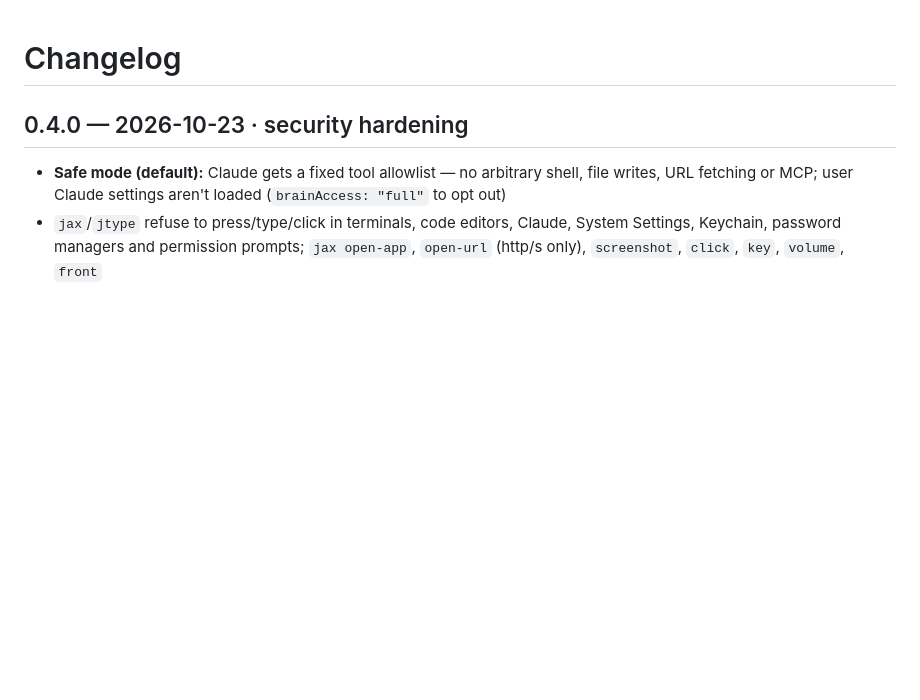
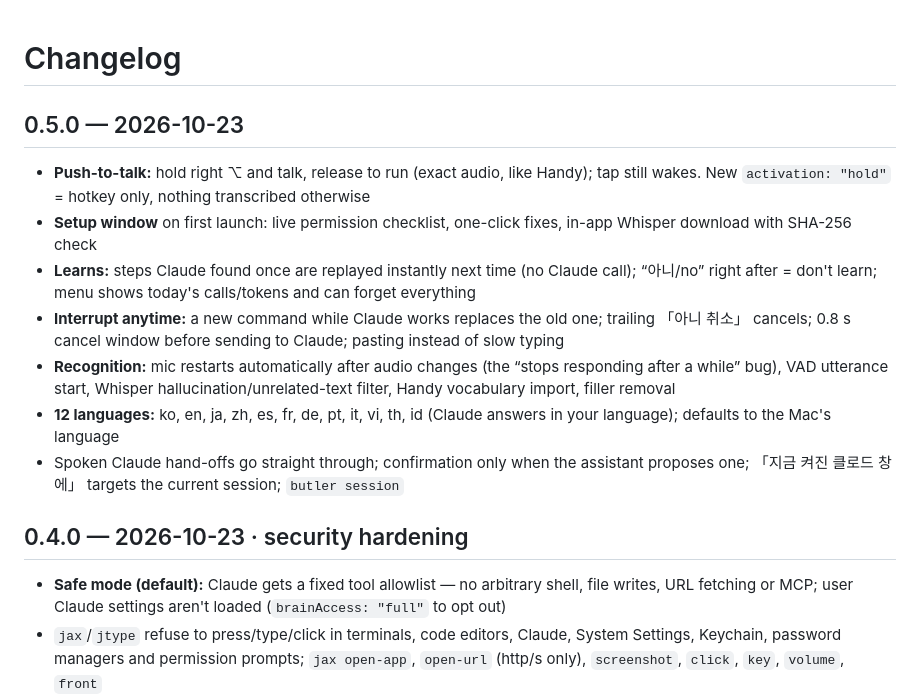
Before and after one commit to mvcompany8500-web/mac-butler, a Markdown page: CHANGELOG.md, the part around the change. Drawn GitHub-style; blank space fills up the shorter version.

```diff
--- a/CHANGELOG.md
+++ b/CHANGELOG.md
@@ -1,4 +1,13 @@
 # Changelog
+
+## 0.5.0 — 2026-10-23
+- **Push-to-talk:** hold right ⌥ and talk, release to run (exact audio, like Handy); tap still wakes. New `activation: "hold"` = hotkey only, nothing transcribed otherwise
+- **Setup window** on first launch: live permission checklist, one-click fixes, in-app Whisper download with SHA-256 check
+- **Learns:** steps Claude found once are replayed instantly next time (no Claude call); “아니/no” right after = don't learn; menu shows today's calls/tokens and can forget everything
+- **Interrupt anytime:** a new command while Claude works replaces the old one; trailing 「아니 취소」 cancels; 0.8 s cancel window before sending to Claude; pasting instead of slow typing
+- **Recognition:** mic restarts automatically after audio changes (the “stops responding after a while” bug), VAD utterance start, Whisper hallucination/unrelated-text filter, Handy vocabulary import, filler removal
+- **12 languages:** ko, en, ja, zh, es, fr, de, pt, it, vi, th, id (Claude answers in your language); defaults to the Mac's language
+- Spoken Claude hand-offs go straight through; confirmation only when the assistant proposes one; 「지금 켜진 클로드 창에」 targets the current session; `butler session`
 
 ## 0.4.0 — 2026-10-23 · security hardening
 - **Safe mode (default):** Claude gets a fixed tool allowlist — no arbitrary shell, file writes, URL fetching or MCP; user Claude settings aren't loaded (`brainAccess: "full"` to opt out)
```
Also changed, not shown: README.md (+17 -5 lines), docs/setup.png (added), 9 other files.
